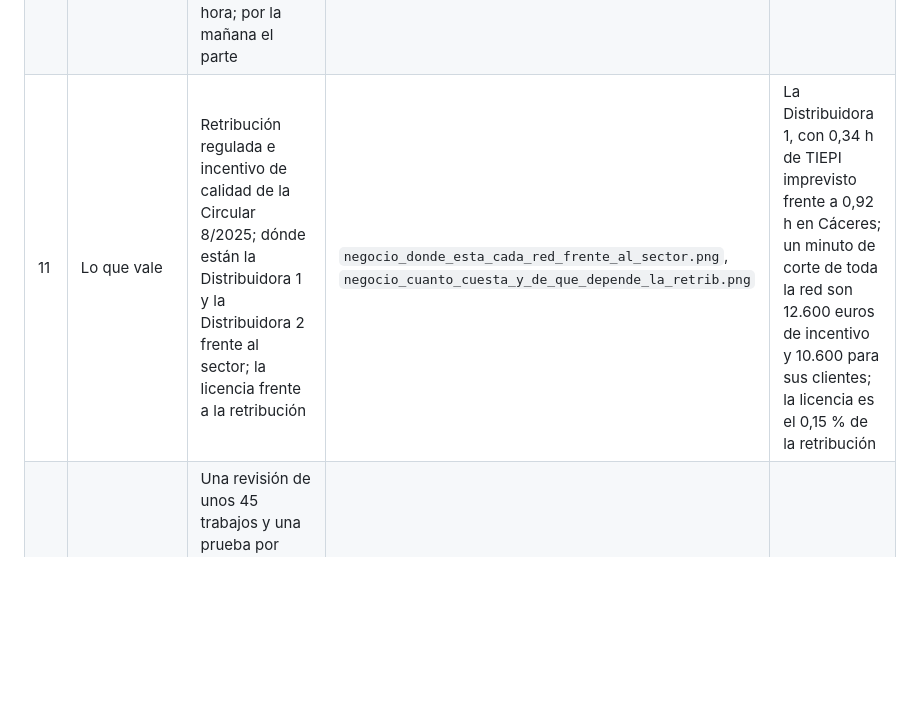
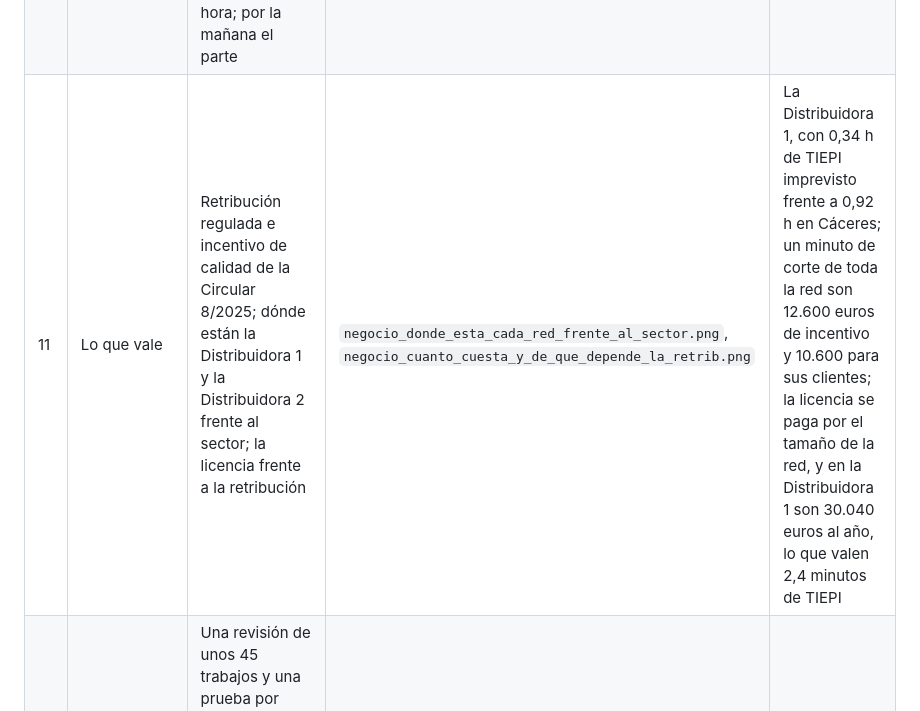
Before and after one commit to antonpolenyaka/gridpredic-infrastructure, a Markdown page: docs/guion-presentacion.md, the part around the change. GitHub-like rendering; blank space fills up the shorter version.

Commit message:
E01: la diapositiva de lo que vale, con la licencia por tamaño de red
El guion de la presentación decía que la licencia era el 0,15 % de la retribución, la
cifra de la tarifa única de 18.000 euros. Pasa a la licencia de la Distribuidora 1 con la
tarifa por tramos de CT (30.040 euros, 2,4 minutos de TIEPI).

```diff
--- a/docs/guion-presentacion.md
+++ b/docs/guion-presentacion.md
@@ -14,7 +14,7 @@ Un guion de 15 minutos en 14 diapositivas: el mensaje de cada una, la figura que
 | 8 | Honestidad | La regla sencilla de AEMET cubre más que el sistema con los mismos 23 días; el valor del sistema está en sumar y en el resto (franja, líneas, brigadas) | la misma curva | 66 % frente a 69 % con 23 días; 74 % juntos |
 | 9 | Dentro del día | Franja horaria, líneas, municipios, CT y bases de las brigadas; lo que no sabe decir (el CT concreto) | `index_20260128_1_distribuidora_2.png` (la tarde del 27.01.2026) | 84 % de las averías de los días de alerta empiezan en la franja; la línea entre las 3 primeras el 25 % (azar 9 %) |
 | 10 | En producción cada tarde | 20:30: previsión, 40 escenarios, AEMET por municipios, avisos, modelo, cuadro de mando, parte de guardia, aviso al webhook y, desde el 15.10.2026, la orientación de pasado mañana; durante el día rayos, estaciones y los avisos releídos cada hora; por la mañana el parte | `index_0_distribuidora_1.png` (en vivo), `dias_archivados.png` | Desde octubre de 2026, verificación diaria del pico previsto frente al medido; a dos días el modelo conserva 5,4 de las 6,9 veces la tasa base |
-| 11 | Lo que vale | Retribución regulada e incentivo de calidad de la Circular 8/2025; dónde están la Distribuidora 1 y la Distribuidora 2 frente al sector; la licencia frente a la retribución | `negocio_donde_esta_cada_red_frente_al_sector.png`, `negocio_cuanto_cuesta_y_de_que_depende_la_retrib.png` | La Distribuidora 1, con 0,34 h de TIEPI imprevisto frente a 0,92 h en Cáceres; un minuto de corte de toda la red son 12.600 euros de incentivo y 10.600 para sus clientes; la licencia es el 0,15 % de la retribución |
+| 11 | Lo que vale | Retribución regulada e incentivo de calidad de la Circular 8/2025; dónde están la Distribuidora 1 y la Distribuidora 2 frente al sector; la licencia frente a la retribución | `negocio_donde_esta_cada_red_frente_al_sector.png`, `negocio_cuanto_cuesta_y_de_que_depende_la_retrib.png` | La Distribuidora 1, con 0,34 h de TIEPI imprevisto frente a 0,92 h en Cáceres; un minuto de corte de toda la red son 12.600 euros de incentivo y 10.600 para sus clientes; la licencia se paga por el tamaño de la red, y en la Distribuidora 1 son 30.040 euros al año, lo que valen 2,4 minutos de TIEPI |
 | 12 | Lo que probamos y descartamos | Una revisión de unos 45 trabajos y una prueba por idea con el mismo método (cada año lo puntúa un modelo que solo vio los anteriores, previsión real, diferencia emparejada con bootstrap): humedad del suelo, duración del viento, factor de racha, umbral por estación, extensión del viento fuerte, interacciones con la racha, dirección, conteos, sequía, hielo, un segundo modelo de previsión, el verdor por satélite, el arbolado (en la celda, junto a las líneas, el HRL y el Mapa Forestal), el régimen del tiempo, una curva de fragilidad, la NAO y, para el modelo de fauna, dos fuentes públicas de aves | tabla 5 de [revision-literatura.md](revision-literatura.md) y cuadernos 3 a 3r de [investigacion-continua.md](investigacion-continua.md) | Ninguna entra: con la previsión real, entre 0,127 y 0,187 de PR-AUC frente al 0,188 de producción en 2024 - 2025 y entre 0,143 y 0,158 frente a 0,156 en 2024 - 2026, sin subir la captura y con intervalos que cruzan el cero o quedan por debajo. La más cercana, la curva de fragilidad con la NAO, queda para 2027; con 58 días con avería en dos años (84 con 2026), el modelo sencillo es el que generaliza |
 | 13 | Límites | No ve el estado de los equipos (en los días bajos cae una de cada seis horas-cliente, una de cada cuatro en 2024 - 2025); con unas 35 incidencias al año entre las dos redes grandes, la cobertura de un año se mueve entre el 30 % y el 70 % | `negocio_lo_que_el_sistema_no_hace_para_que_nadie.png` | - |
 | 14 | Qué viene | Pasado mañana ya sale cada tarde (desde el 15.10.2026) y el riesgo a tres días está medido: sirven para planificar, y la guardia fina se sigue decidiendo la víspera; dos temporadas más de datos para volver a probar lo descartado, empezando por la curva de fragilidad con la NAO; el trazado de las líneas del piloto para el arbolado del corredor; los cortes de los contadores de telegestión; una red mayor | tabla 3e de [investigacion-continua.md](investigacion-continua.md) | A 72 h, 5,2 veces la tasa base y el 64 % de los días con avería en el 20 % de días de más riesgo (67 % la víspera); con 2026 dentro, 4,4 veces y el 62 % (64 %) |
```
